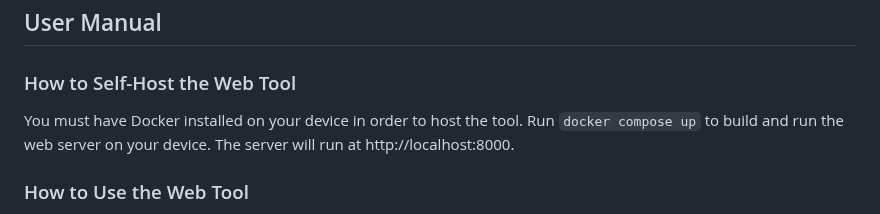
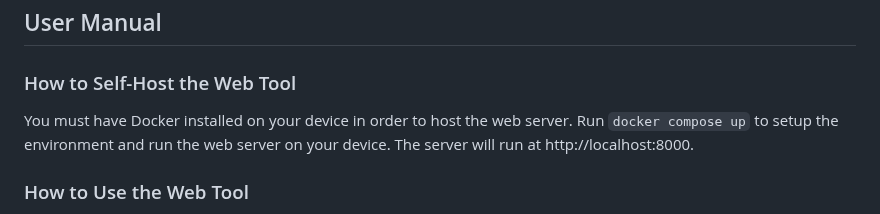
Before and after one commit to JordanDotPy/BiasNewsDetector, a Markdown page: README.md, the part around the change. Rendered like a GitHub page.

```diff
--- a/README.md
+++ b/README.md
@@ -40,7 +40,7 @@ Our initial plan was to use a repository of hundreds of thousands of sentences t
 
 ## User Manual
 ### How to Self-Host the Web Tool
-You must have Docker installed on your device in order to host the tool. Run `docker compose up` to build and run the web server on your device. The server will run at http://localhost:8000.
+You must have Docker installed on your device in order to host the web server. Run `docker compose up` to setup the environment and run the web server on your device. The server will run at http://localhost:8000.
 
 ### How to Use the Web Tool
 1. User submits a news article URL to the submission box.
```
